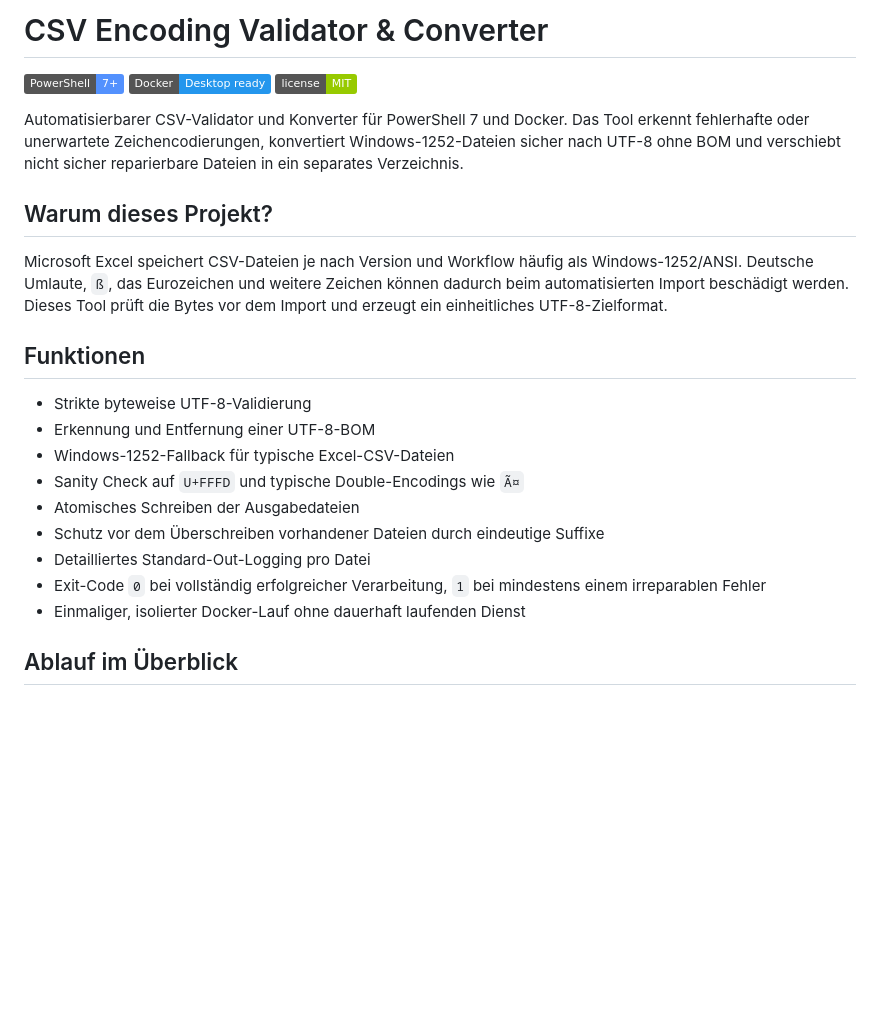
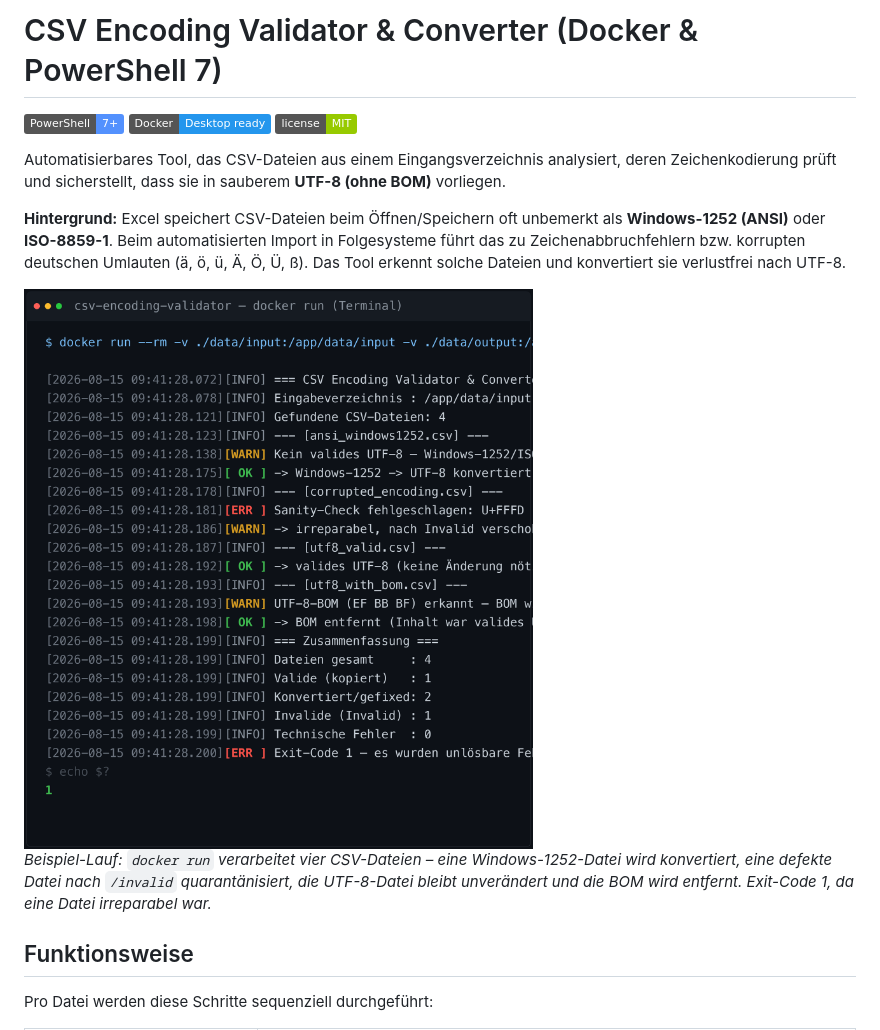
Before and after one commit to gpbollbach/csv-encoding-validator, a Markdown page: README.md, the part around one of its changes. GitHub-like rendering; pictures changed too: img/screenshot.png (added); badges without logos; blank space fills up the shorter version.

```diff
--- a/README.md
+++ b/README.md
@@ -1,26 +1,27 @@
-# CSV Encoding Validator & Converter
+# CSV Encoding Validator & Converter (Docker & PowerShell 7)
 
 [![PowerShell 7](https://img.shields.io/badge/PowerShell-7+-5391FE?logo=powershell&logoColor=white)](https://learn.microsoft.com/powershell/)
 [![Docker](https://img.shields.io/badge/Docker-Desktop%20ready-2496ED?logo=docker&logoColor=white)](https://www.docker.com/products/docker-desktop/)
 [![License](https://img.shields.io/badge/license-MIT-green.svg)](LICENSE)
 
-Automatisierbarer CSV-Validator und Konverter für PowerShell 7 und Docker. Das Tool erkennt fehlerhafte oder unerwartete Zeichencodierungen, konvertiert Windows-1252-Dateien sicher nach UTF-8 ohne BOM und verschiebt nicht sicher reparierbare Dateien in ein separates Verzeichnis.
+Automatisierbares Tool, das CSV-Dateien aus einem Eingangsverzeichnis analysiert,
+deren Zeichenkodierung prüft und sicherstellt, dass sie in sauberem **UTF-8
+(ohne BOM)** vorliegen.
 
-## Warum dieses Projekt?
+**Hintergrund:** Excel speichert CSV-Dateien beim Öffnen/Speichern oft unbemerkt
+als **Windows-1252 (ANSI)** oder **ISO-8859-1**. Beim automatisierten Import in
+Folgesysteme führt das zu Zeichenabbruchfehlern bzw. korrupten deutschen
+Umlauten (ä, ö, ü, Ä, Ö, Ü, ß). Das Tool erkennt solche Dateien und konvertiert
+sie verlustfrei nach UTF-8.
 
-Microsoft Excel speichert CSV-Dateien je nach Version und Workflow häufig als Windows-1252/ANSI. Deutsche Umlaute, `ß`, das Eurozeichen und weitere Zeichen können dadurch beim automatisierten Import beschädigt werden. Dieses Tool prüft die Bytes vor dem Import und erzeugt ein einheitliches UTF-8-Zielformat.
+<img src="img/screenshot.png" alt="Screenshot: Container-Lauf mit Schritt-für-Schritt-Logging (BOM-Entfernung, Windows-1252-Konvertierung, Quarantäne der korrupten Datei)" width="900">
 
-## Funktionen
+*Beispiel-Lauf: `docker run` verarbeitet vier CSV-Dateien – eine Windows-1252-Datei
+wird konvertiert, eine defekte Datei nach `/invalid` quarantänisiert, die
+UTF-8-Datei bleibt unverändert und die BOM wird entfernt. Exit-Code 1, da eine
+Datei irreparabel war.*
 
-- Strikte byteweise UTF-8-Validierung
-- Erkennung und Entfernung einer UTF-8-BOM
-- Windows-1252-Fallback für typische Excel-CSV-Dateien
-- Sanity Check auf `U+FFFD` und typische Double-Encodings wie `Ã¤`
-- Atomisches Schreiben der Ausgabedateien
-- Schutz vor dem Überschreiben vorhandener Dateien durch eindeutige Suffixe
-- Detailliertes Standard-Out-Logging pro Datei
-- Exit-Code `0` bei vollständig erfolgreicher Verarbeitung, `1` bei mindestens einem irreparablen Fehler
-- Einmaliger, isolierter Docker-Lauf ohne dauerhaft laufenden Dienst
+## Funktionsweise
 
-## Ablauf im Überblick
+Pro Datei werden diese Schritte sequenziell durchgeführt:
 
```
Also changed, not shown: other parts of README.md (+133 -60 lines), docs/validator-run.png (deleted), 11 other files.
